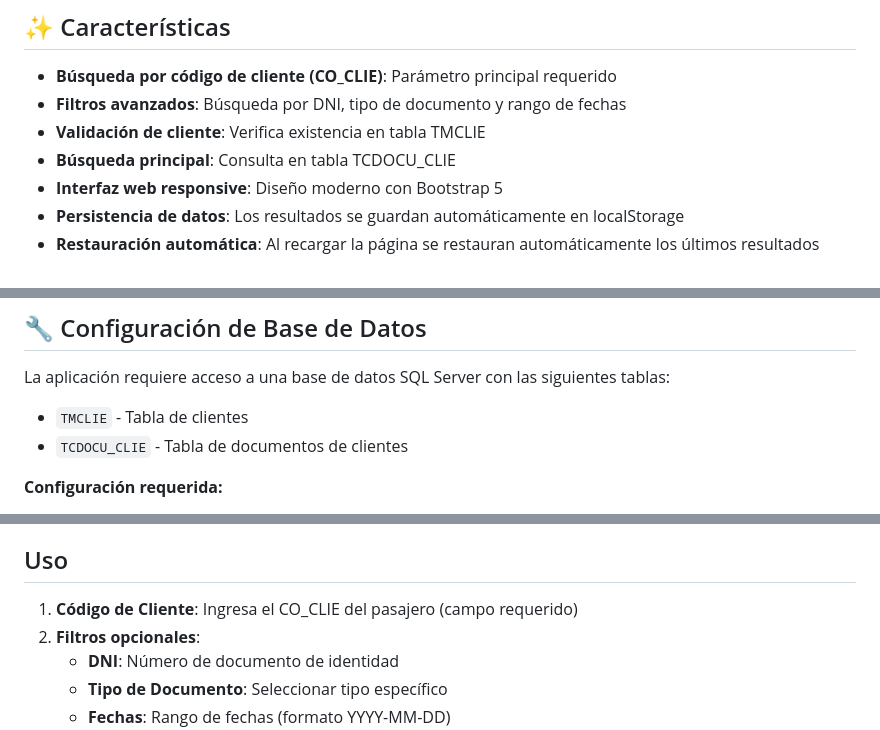
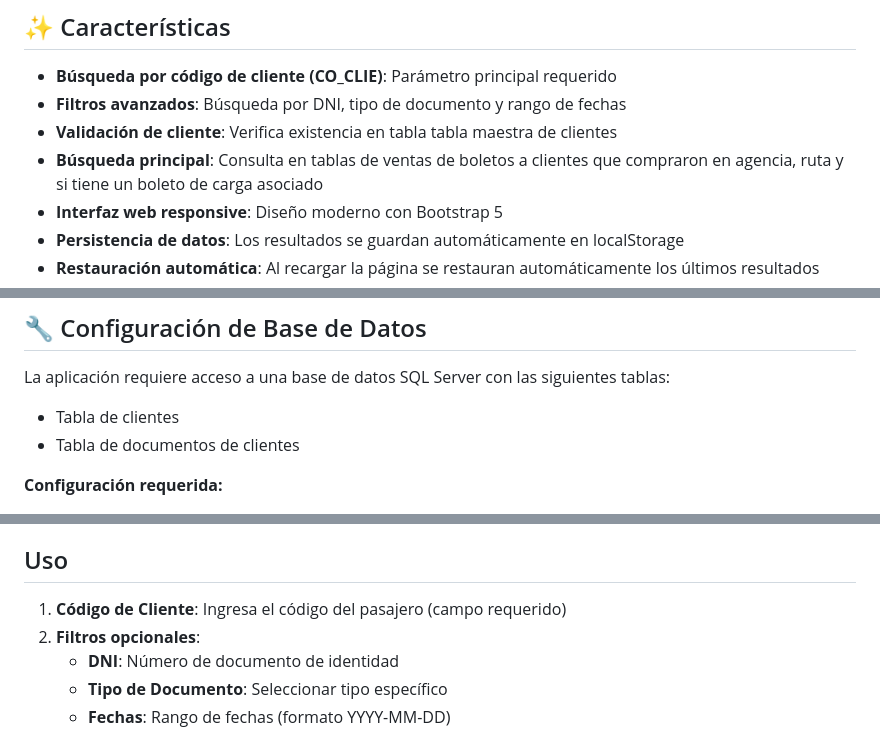
Before and after one commit to KrlCO/Buscar-Boleto-Pasajero, a Markdown page: README.md, 3 parts joined by grey strips. Drawn GitHub-style.

```diff
--- a/README.md
+++ b/README.md
@@ -6,8 +6,8 @@ Aplicación web desarrollada en Python + Flask para buscar datos de pasajeros en
 
 - **Búsqueda por código de cliente (CO_CLIE)**: Parámetro principal requerido
 - **Filtros avanzados**: Búsqueda por DNI, tipo de documento y rango de fechas
-- **Validación de cliente**: Verifica existencia en tabla TMCLIE
-- **Búsqueda principal**: Consulta en tabla TCDOCU_CLIE
+- **Validación de cliente**: Verifica existencia en tabla tabla maestra de clientes
+- **Búsqueda principal**: Consulta en tablas de ventas de boletos a clientes que compraron en agencia, ruta y si tiene un boleto de carga asociado
 - **Interfaz web responsive**: Diseño moderno con Bootstrap 5
 - **Persistencia de datos**: Los resultados se guardan automáticamente en localStorage
 - **Restauración automática**: Al recargar la página se restauran automáticamente los últimos resultados
@@ -57,8 +57,8 @@ Este script automáticamente:
 ## 🔧 Configuración de Base de Datos
 
 La aplicación requiere acceso a una base de datos SQL Server con las siguientes tablas:
-- `TMCLIE` - Tabla de clientes
-- `TCDOCU_CLIE` - Tabla de documentos de clientes
+- Tabla de clientes
+- Tabla de documentos de clientes
 
 **Configuración requerida:**
 - SQL Server con ODBC Driver 17 instalado
@@ -163,7 +163,7 @@ deploy_complete_server_2022.bat
 
 ## Uso
 
-1. **Código de Cliente**: Ingresa el CO_CLIE del pasajero (campo requerido)
+1. **Código de Cliente**: Ingresa el código del pasajero (campo requerido)
 2. **Filtros opcionales**:
    - **DNI**: Número de documento de identidad
    - **Tipo de Documento**: Seleccionar tipo específico
```
Also changed, not shown: other parts of README.md (+1 -1 lines).
